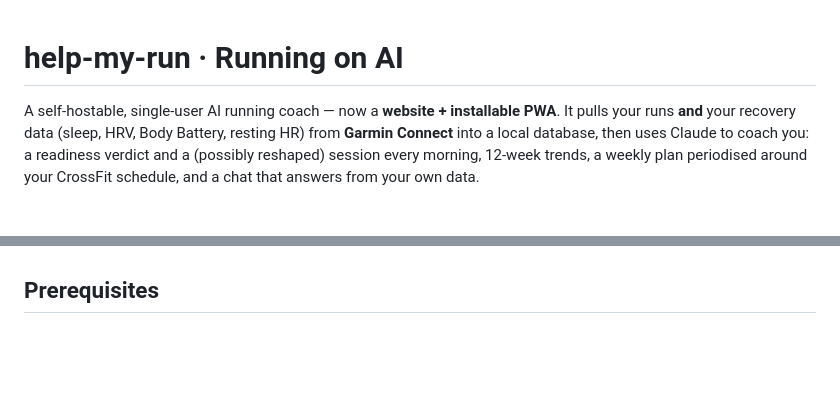
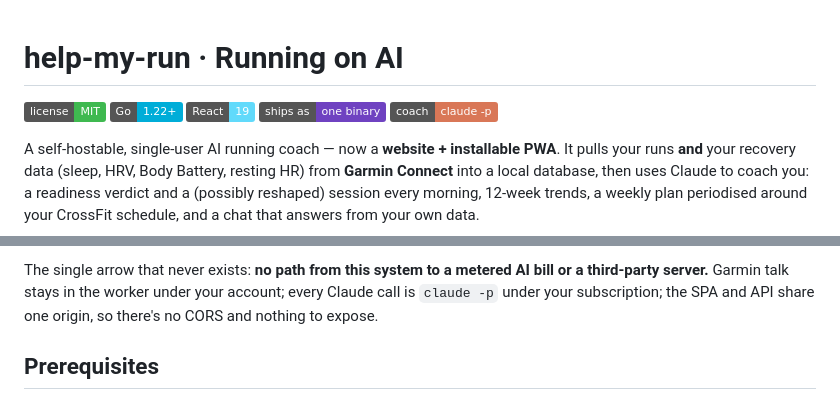
Before and after one commit to jlee0425/help-my-run, a Markdown page: README.md, 2 parts joined by grey strips. Drawn GitHub-style; badges without logos; blank space fills up the shorter version.

```diff
--- a/README.md
+++ b/README.md
@@ -1,4 +1,10 @@
 # help-my-run · Running on AI
+
+![License: MIT](https://img.shields.io/badge/license-MIT-3fb950.svg)
+![Go 1.22+](https://img.shields.io/badge/Go-1.22+-00ADD8?logo=go&logoColor=white)
+![React 19](https://img.shields.io/badge/React-19-61DAFB?logo=react&logoColor=black)
+![Single binary](https://img.shields.io/badge/ships%20as-one%20binary-6f42c1)
+![AI: Claude](https://img.shields.io/badge/coach-claude%20--p-d97757)
 
 A self-hostable, single-user AI running coach — now a **website + installable PWA**. It pulls your runs **and** your recovery data (sleep, HRV, Body Battery, resting HR) from **Garmin Connect** into a local database, then uses Claude to coach you: a readiness verdict and a (possibly reshaped) session every morning, 12-week trends, a weekly plan periodised around your CrossFit schedule, and a chat that answers from your own data.
 
@@ -20,3 +70,4 @@ Demo mode needs **no Garmin account and no Claude subscription** — but `make d
+The single arrow that never exists: **no path from this system to a metered AI bill or a third-party server.** Garmin talk stays in the worker under your account; every Claude call is `claude -p` under your subscription; the SPA and API share one origin, so there's no CORS and nothing to expose.
 
 ## Prerequisites
 
```
Also changed, not shown: other parts of README.md (+44 -0 lines), docs/assets/coach.png (added), docs/assets/mobile.png (added), docs/assets/plan.png (added), docs/assets/today.png (added), docs/assets/trends.png (added), 1 other file.
